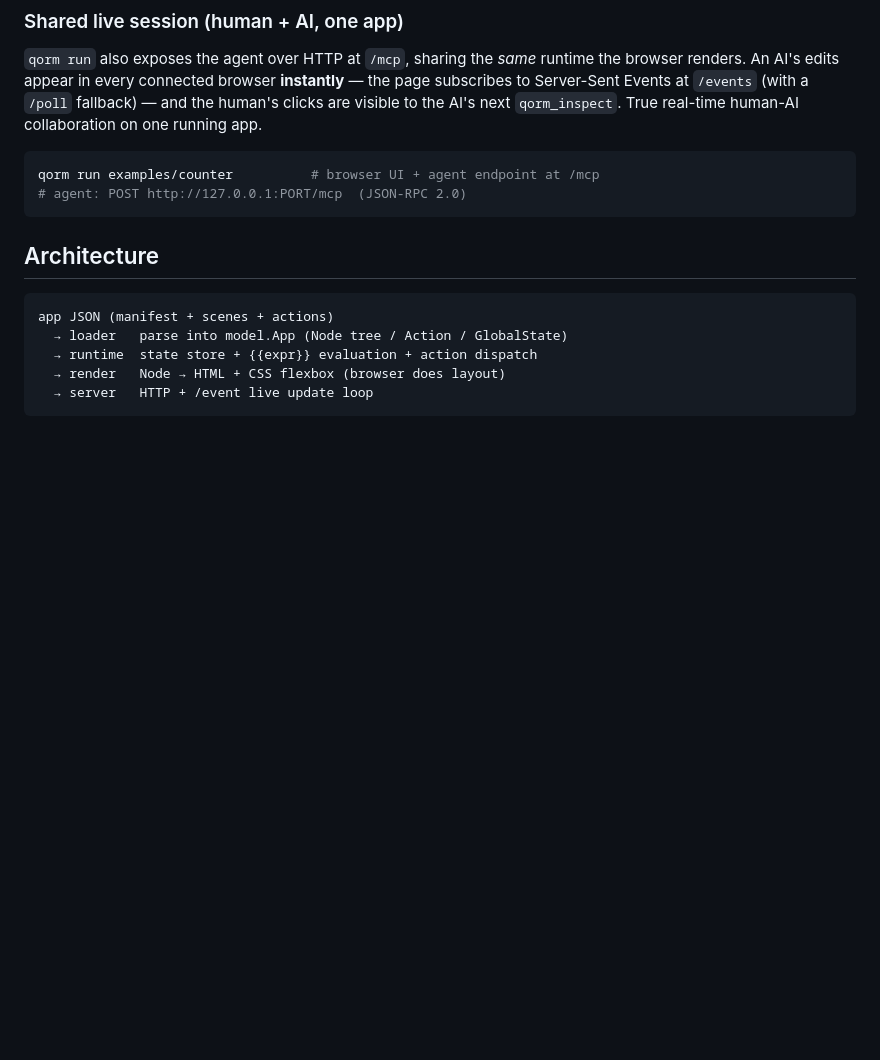
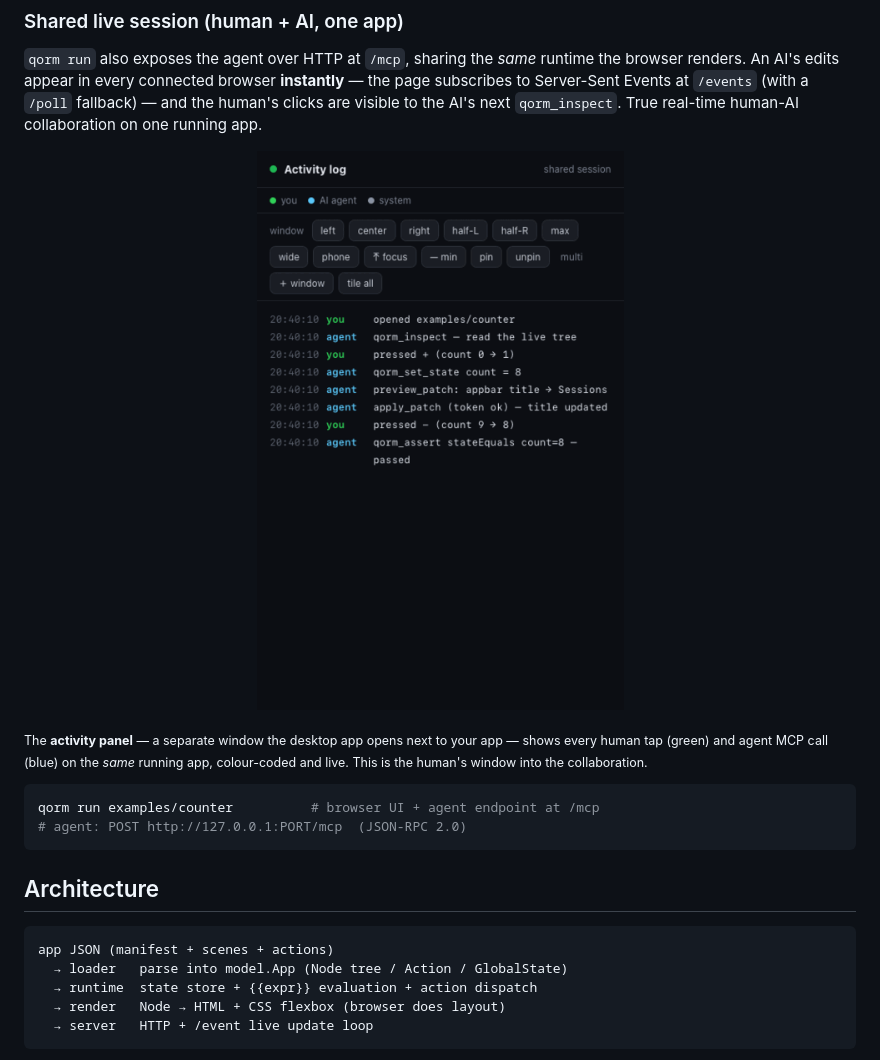
Before and after one commit to qorm/qorm, a Markdown page: README.md, the part around the change. Rendered like a GitHub page; pictures changed too: assets/screenshots/logwindow.png (added); blank space fills up the shorter version.

````diff
--- a/README.md
+++ b/README.md
@@ -164,6 +164,13 @@ runtime the browser renders. An AI's edits appear in every connected browser
 `/poll` fallback) — and the human's clicks are visible to the AI's next
 `qorm_inspect`. True real-time human-AI collaboration on one running app.
 
+
+<p align="center"><img src="assets/screenshots/logwindow.png" width="440" alt="The activity panel: human (you) and AI agent actions in one shared session"></p>
+
+<sub>The **activity panel** — a separate window the desktop app opens next to your
+app — shows every human tap (green) and agent MCP call (blue) on the *same* running
+app, colour-coded and live. This is the human's window into the collaboration.</sub>
+
 ```bash
 qorm run examples/counter          # browser UI + agent endpoint at /mcp
 # agent: POST http://127.0.0.1:PORT/mcp  (JSON-RPC 2.0)
````
Also changed, not shown: README.zh.md (+6 -0 lines), 1 other file.
